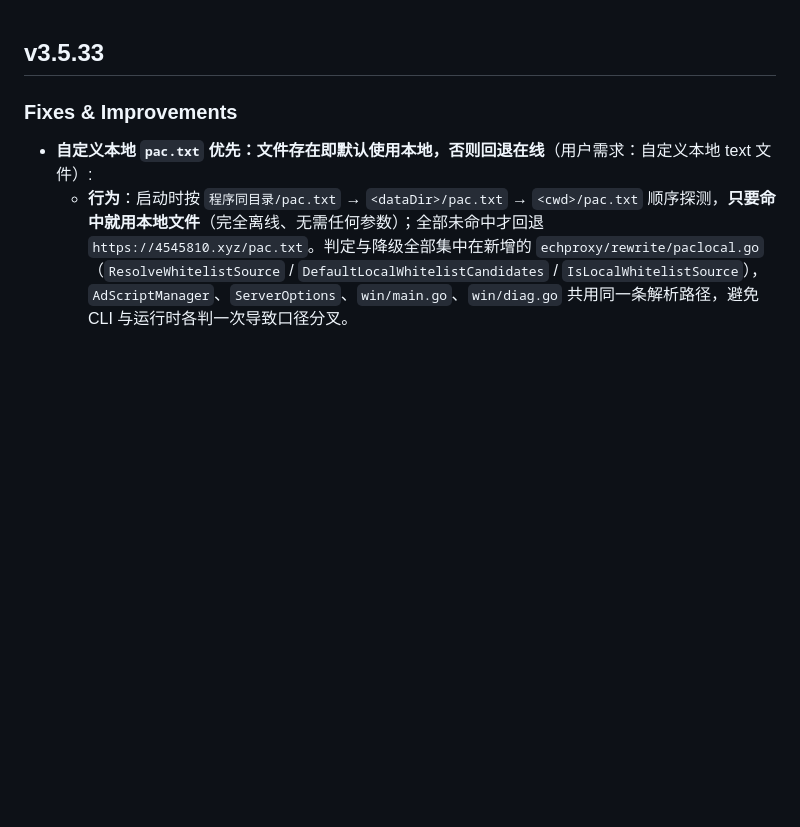
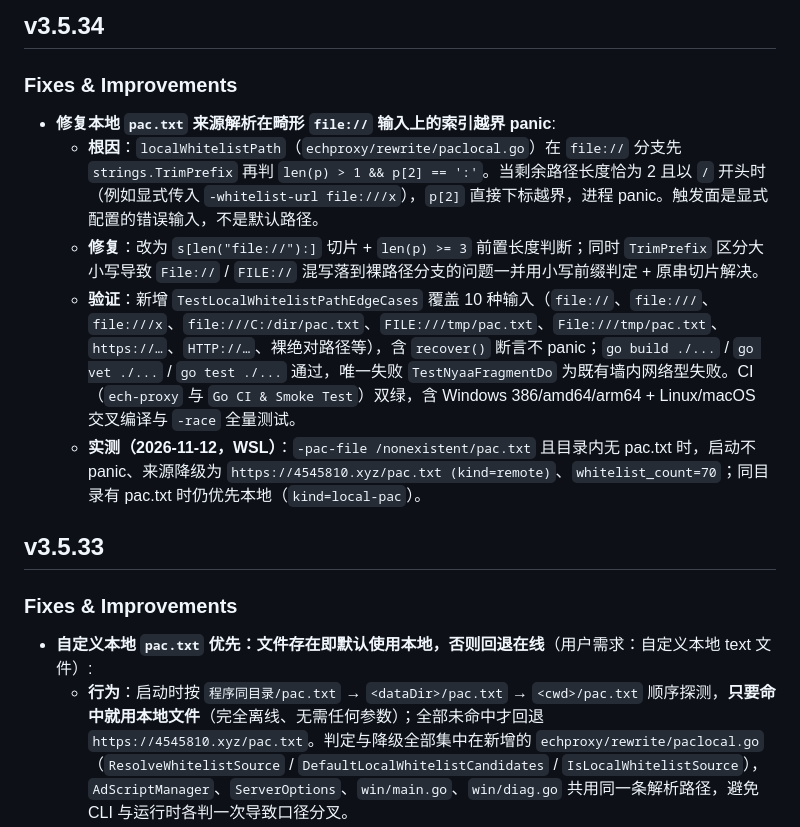
Before and after one commit to Hana-ame/ech-proxy, a Markdown page: RELEASE.md, the part around the change. Drawn GitHub-style; blank space fills up the shorter version.

Commit message:
docs(release): v3.5.34 发版说明（file:// 解析越界修复）

```diff
--- a/RELEASE.md
+++ b/RELEASE.md
@@ -1,3 +1,13 @@
+## v3.5.34
+
+### Fixes & Improvements
+
+- **修复本地 `pac.txt` 来源解析在畸形 `file://` 输入上的索引越界 panic**:
+  - **根因**：`localWhitelistPath`（`echproxy/rewrite/paclocal.go`）在 `file://` 分支先 `strings.TrimPrefix` 再判 `len(p) > 1 && p[2] == ':'`。当剩余路径长度恰为 2 且以 `/` 开头时（例如显式传入 `-whitelist-url file:///x`），`p[2]` 直接下标越界，进程 panic。触发面是显式配置的错误输入，不是默认路径。
+  - **修复**：改为 `s[len("file://"):]` 切片 + `len(p) >= 3` 前置长度判断；同时 `TrimPrefix` 区分大小写导致 `File://` / `FILE://` 混写落到裸路径分支的问题一并用小写前缀判定 + 原串切片解决。
+  - **验证**：新增 `TestLocalWhitelistPathEdgeCases` 覆盖 10 种输入（`file://`、`file:///`、`file:///x`、`file:///C:/dir/pac.txt`、`FILE:///tmp/pac.txt`、`File:///tmp/pac.txt`、`https://…`、`HTTP://…`、裸绝对路径等），含 `recover()` 断言不 panic；`go build ./...` / `go vet ./...` / `go test ./...` 通过，唯一失败 `TestNyaaFragmentDo` 为既有墙内网络型失败。CI（`ech-proxy` 与 `Go CI & Smoke Test`）双绿，含 Windows 386/amd64/arm64 + Linux/macOS 交叉编译与 `-race` 全量测试。
+  - **实测（2026-11-12，WSL）**：`-pac-file /nonexistent/pac.txt` 且目录内无 pac.txt 时，启动不 panic、来源降级为 `https://4545810.xyz/pac.txt (kind=remote)`、`whitelist_count=70`；同目录有 pac.txt 时仍优先本地（`kind=local-pac`）。
+
 ## v3.5.33
 
 ### Fixes & Improvements
```
